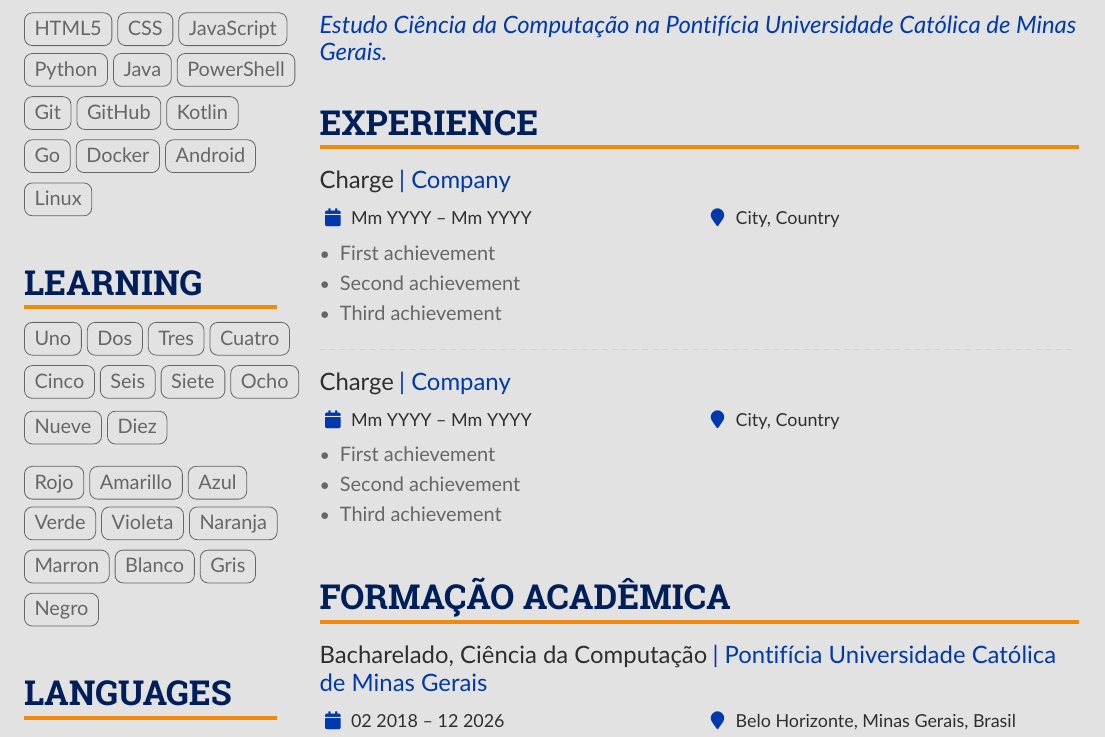
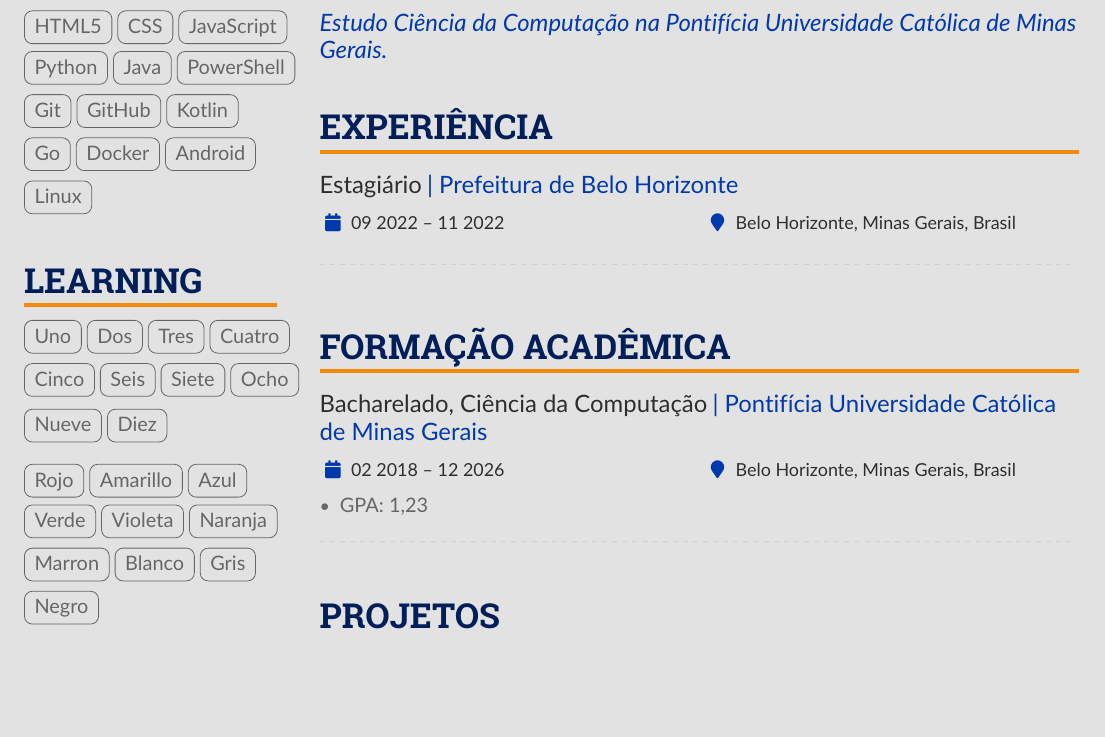
Before and after one commit to Henriquemcc/Curriculo, a LaTeX CV (main.tex): part of the page, cut so that both start at the same text, the shorter picture padded with empty space. Compiled offline with pdfLaTeX.

Commit message:
Adicionando seção 'Experiência'.

```diff
--- a/main.tex
+++ b/main.tex
@@ -233,23 +233,11 @@
             \end{quote}
         % ----- ABOUT ME -----
 
-        % ----- EXPERIENCE -----
-        \cvsection{Experience}
-            \cvevent{Charge}{Company}{Mm YYYY -- Mm YYYY}{City, Country}
-            \begin{itemize}
-                \item First achievement
-                \item Second achievement
-                \item Third achievement
-            \end{itemize}
+        % ----- Experiência -----
+        \cvsection{Experiência}
+            \cvevent{Estagiário}{Prefeitura de Belo Horizonte}{09 2022 -- 11 2022}{Belo Horizonte, Minas Gerais, Brasil}
             \divider
-
-            \cvevent{Charge}{Company}{Mm YYYY -- Mm YYYY}{City, Country}
-            \begin{itemize}
-                \item First achievement
-                \item Second achievement
-                \item Third achievement
-            \end{itemize}
-        % ----- EXPERIENCE -----
+        % ----- Experiência -----
 
         % ----- Formação acadêmica -----
         \cvsection{Formação acadêmica}
```
